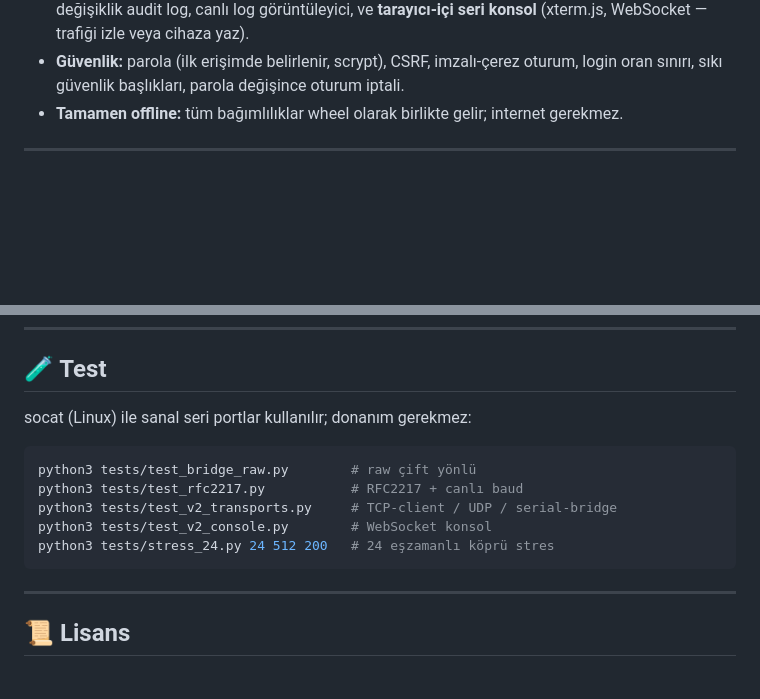
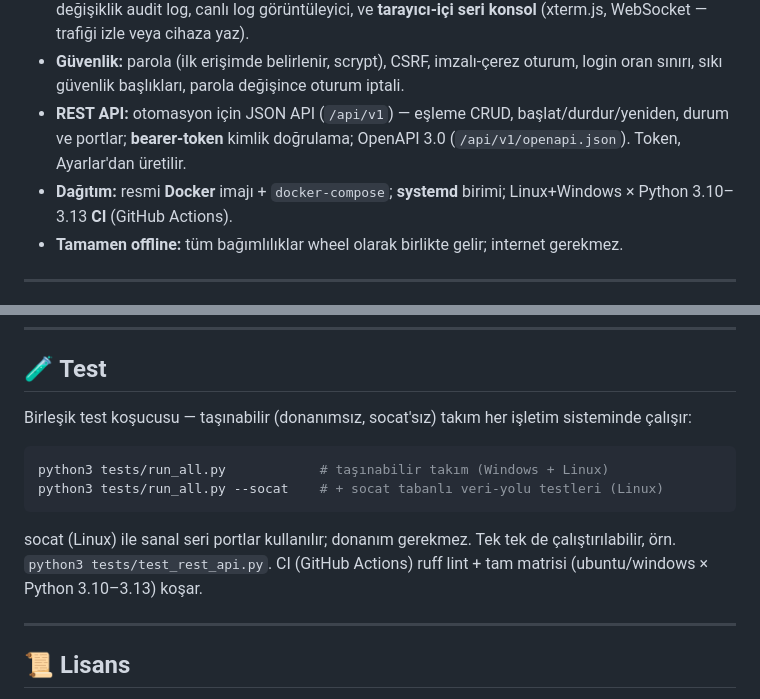
Before and after one commit to haliskilic/ser2net, a Markdown page: README.md, 2 parts joined by grey strips. GitHub-like rendering; blank space fills up the shorter version.

````diff
--- a/README.md
+++ b/README.md
@@ -66,6 +66,11 @@ düzenlemeye gerek yok.
   seri konsol** (xterm.js, WebSocket — trafiği izle veya cihaza yaz).
 - **Güvenlik:** parola (ilk erişimde belirlenir, scrypt), CSRF, imzalı-çerez oturum,
   login oran sınırı, sıkı güvenlik başlıkları, parola değişince oturum iptali.
+- **REST API:** otomasyon için JSON API (`/api/v1`) — eşleme CRUD, başlat/durdur/yeniden,
+  durum ve portlar; **bearer-token** kimlik doğrulama; OpenAPI 3.0
+  (`/api/v1/openapi.json`). Token, Ayarlar'dan üretilir.
+- **Dağıtım:** resmi **Docker** imajı + `docker-compose`; **systemd** birimi;
+  Linux+Windows × Python 3.10–3.13 **CI** (GitHub Actions).
 - **Tamamen offline:** tüm bağımlılıklar wheel olarak birlikte gelir; internet gerekmez.
 
 ---
@@ -164,14 +206,15 @@ Tüm durum **veri dizininde** (varsayılan `data/`):
 
 ## 🧪 Test
 
-socat (Linux) ile sanal seri portlar kullanılır; donanım gerekmez:
+Birleşik test koşucusu — taşınabilir (donanımsız, socat'sız) takım her işletim
+sisteminde çalışır:
 ```bash
-python3 tests/test_bridge_raw.py        # raw çift yönlü
-python3 tests/test_rfc2217.py           # RFC2217 + canlı baud
-python3 tests/test_v2_transports.py     # TCP-client / UDP / serial-bridge
-python3 tests/test_v2_console.py        # WebSocket konsol
-python3 tests/stress_24.py 24 512 200   # 24 eşzamanlı köprü stres
+python3 tests/run_all.py            # taşınabilir takım (Windows + Linux)
+python3 tests/run_all.py --socat    # + socat tabanlı veri-yolu testleri (Linux)
 ```
+socat (Linux) ile sanal seri portlar kullanılır; donanım gerekmez. Tek tek de
+çalıştırılabilir, örn. `python3 tests/test_rest_api.py`. CI (GitHub Actions) ruff
+lint + tam matrisi (ubuntu/windows × Python 3.10–3.13) koşar.
 
 ---
 
````
Also changed, not shown: other parts of README.md (+39 -2 lines), README.en.md (+49 -7 lines), ROADMAP.md (+15 -1 lines).
